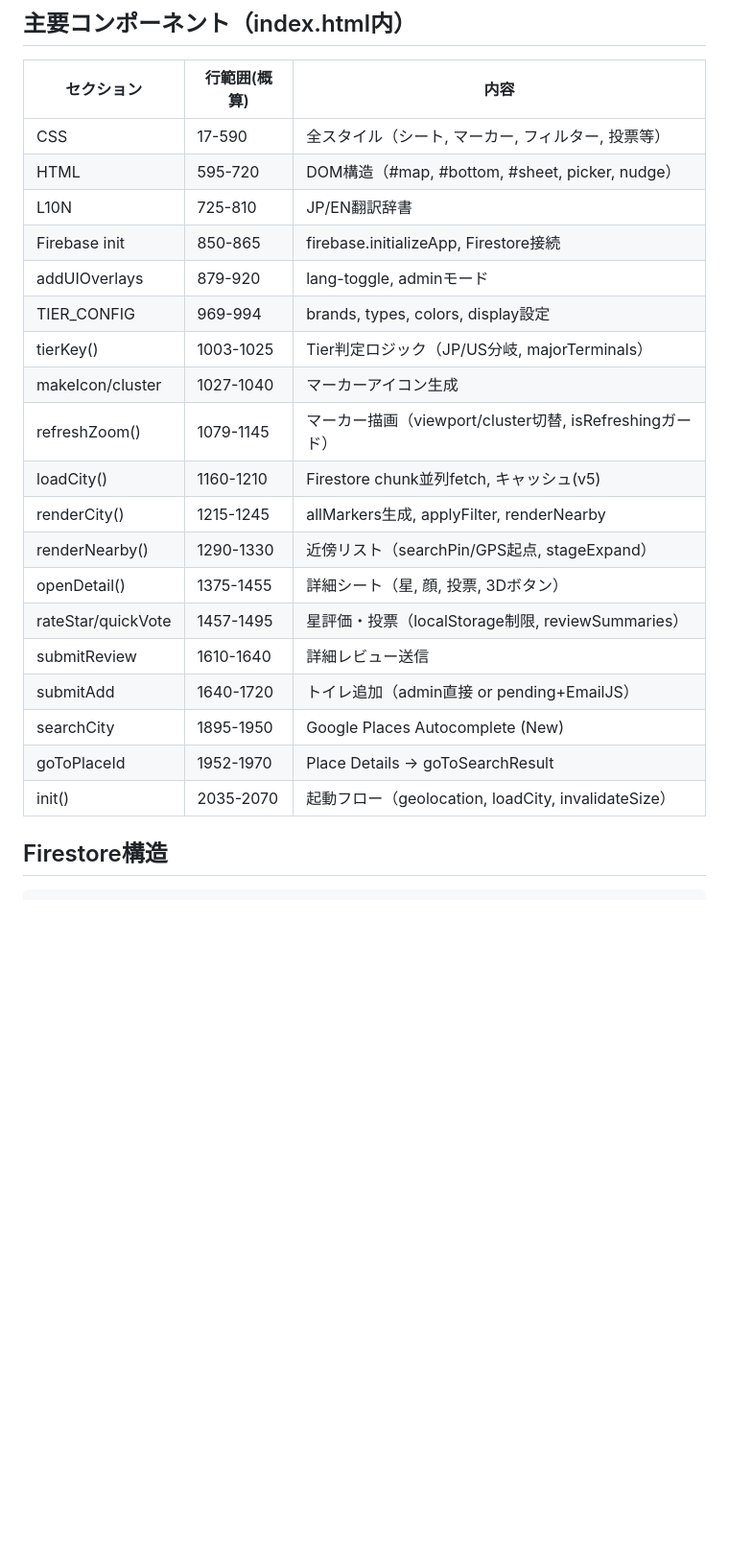
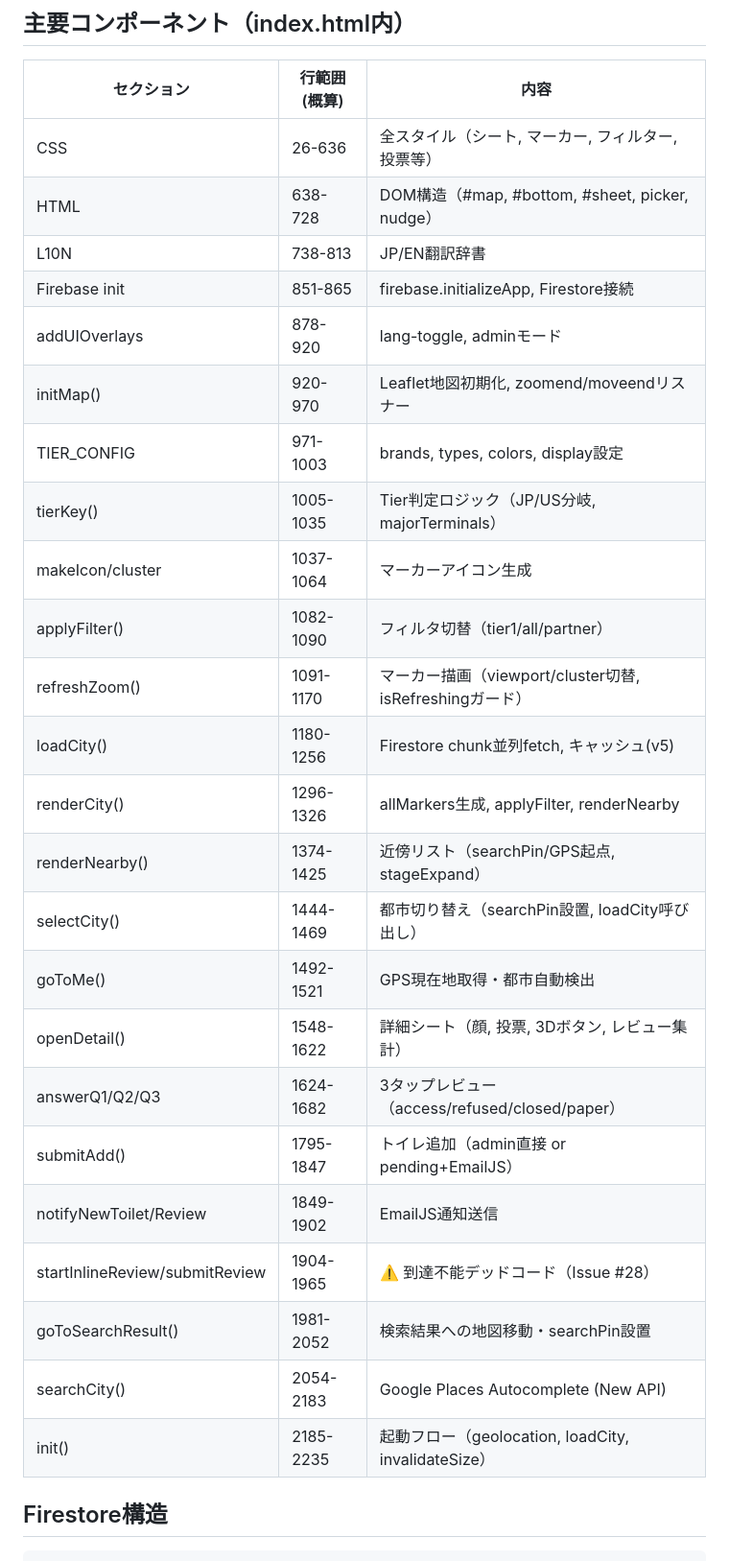
Before and after one commit to yusukesawauchi475-creator/oasis-app, a Markdown page: CLAUDE.md, the part around one of its changes. Shown at 96% size. GitHub-like rendering; blank space fills up the shorter version.

Commit message:
docs: CLAUDE.md をリポジトリの現状に合わせて更新
- index.html 行数を ~2,100 → ~2,235 に修正
- admin.html, manifest.json, OASIS_QA.md, HYBRID_DESIGN.md を追記
- .github/workflows/ (nightly-qa/cron/monthly-refresh) を追記
- docs/ ディレクトリ（哲学フレームワーク）を追記
- scripts/ のファイル一覧を実態に合わせて網羅
- コンポーネント表の行範囲を実際のコードに合わせて全更新
- rateStar/quickVote → answerQ1/Q2/Q3 に差し替え
- goToPlaceId → goToSearchResult に差し替え
- initMap(), applyFilter(), selectCity(), goToMe(), notifyNew* を追加
- startInlineReview/submitReview を「⚠️ 到達不能デッドコード (Issue #28)」として明記

https://claude.ai/code/session_0136drS7ZQFisAKP37burdHR

```diff
--- a/CLAUDE.md
+++ b/CLAUDE.md
@@ -91,25 +112,30 @@ QAは「言われなくてもやる」ことが前提。
 
 | セクション | 行範囲(概算) | 内容 |
 |---|---|---|
-| CSS | 17-590 | 全スタイル（シート, マーカー, フィルター, 投票等） |
-| HTML | 595-720 | DOM構造（#map, #bottom, #sheet, picker, nudge） |
-| L10N | 725-810 | JP/EN翻訳辞書 |
-| Firebase init | 850-865 | firebase.initializeApp, Firestore接続 |
-| addUIOverlays | 879-920 | lang-toggle, adminモード |
-| TIER_CONFIG | 969-994 | brands, types, colors, display設定 |
-| tierKey() | 1003-1025 | Tier判定ロジック（JP/US分岐, majorTerminals） |
-| makeIcon/cluster | 1027-1040 | マーカーアイコン生成 |
-| refreshZoom() | 1079-1145 | マーカー描画（viewport/cluster切替, isRefreshingガード） |
-| loadCity() | 1160-1210 | Firestore chunk並列fetch, キャッシュ(v5) |
-| renderCity() | 1215-1245 | allMarkers生成, applyFilter, renderNearby |
-| renderNearby() | 1290-1330 | 近傍リスト（searchPin/GPS起点, stageExpand） |
-| openDetail() | 1375-1455 | 詳細シート（星, 顔, 投票, 3Dボタン） |
-| rateStar/quickVote | 1457-1495 | 星評価・投票（localStorage制限, reviewSummaries） |
-| submitReview | 1610-1640 | 詳細レビュー送信 |
-| submitAdd | 1640-1720 | トイレ追加（admin直接 or pending+EmailJS） |
-| searchCity | 1895-1950 | Google Places Autocomplete (New) |
-| goToPlaceId | 1952-1970 | Place Details → goToSearchResult |
-| init() | 2035-2070 | 起動フロー（geolocation, loadCity, invalidateSize） |
+| CSS | 26-636 | 全スタイル（シート, マーカー, フィルター, 投票等） |
+| HTML | 638-728 | DOM構造（#map, #bottom, #sheet, picker, nudge） |
+| L10N | 738-813 | JP/EN翻訳辞書 |
+| Firebase init | 851-865 | firebase.initializeApp, Firestore接続 |
+| addUIOverlays | 878-920 | lang-toggle, adminモード |
+| initMap() | 920-970 | Leaflet地図初期化, zoomend/moveendリスナー |
+| TIER_CONFIG | 971-1003 | brands, types, colors, display設定 |
+| tierKey() | 1005-1035 | Tier判定ロジック（JP/US分岐, majorTerminals） |
+| makeIcon/cluster | 1037-1064 | マーカーアイコン生成 |
+| applyFilter() | 1082-1090 | フィルタ切替（tier1/all/partner） |
+| refreshZoom() | 1091-1170 | マーカー描画（viewport/cluster切替, isRefreshingガード） |
+| loadCity() | 1180-1256 | Firestore chunk並列fetch, キャッシュ(v5) |
+| renderCity() | 1296-1326 | allMarkers生成, applyFilter, renderNearby |
+| renderNearby() | 1374-1425 | 近傍リスト（searchPin/GPS起点, stageExpand） |
+| selectCity() | 1444-1469 | 都市切り替え（searchPin設置, loadCity呼び出し） |
+| goToMe() | 1492-1521 | GPS現在地取得・都市自動検出 |
+| openDetail() | 1548-1622 | 詳細シート（顔, 投票, 3Dボタン, レビュー集計） |
+| answerQ1/Q2/Q3 | 1624-1682 | 3タップレビュー（access/refused/closed/paper） |
+| submitAdd() | 1795-1847 | トイレ追加（admin直接 or pending+EmailJS） |
+| notifyNewToilet/Review | 1849-1902 | EmailJS通知送信 |
+| startInlineReview/submitReview | 1904-1965 | ⚠️ 到達不能デッドコード（Issue #28） |
+| goToSearchResult() | 1981-2052 | 検索結果への地図移動・searchPin設置 |
+| searchCity() | 2054-2183 | Google Places Autocomplete (New API) |
+| init() | 2185-2235 | 起動フロー（geolocation, loadCity, invalidateSize） |
 
 ## Firestore構造
 
```
Also changed, not shown: other parts of CLAUDE.md (+24 -3 lines).
